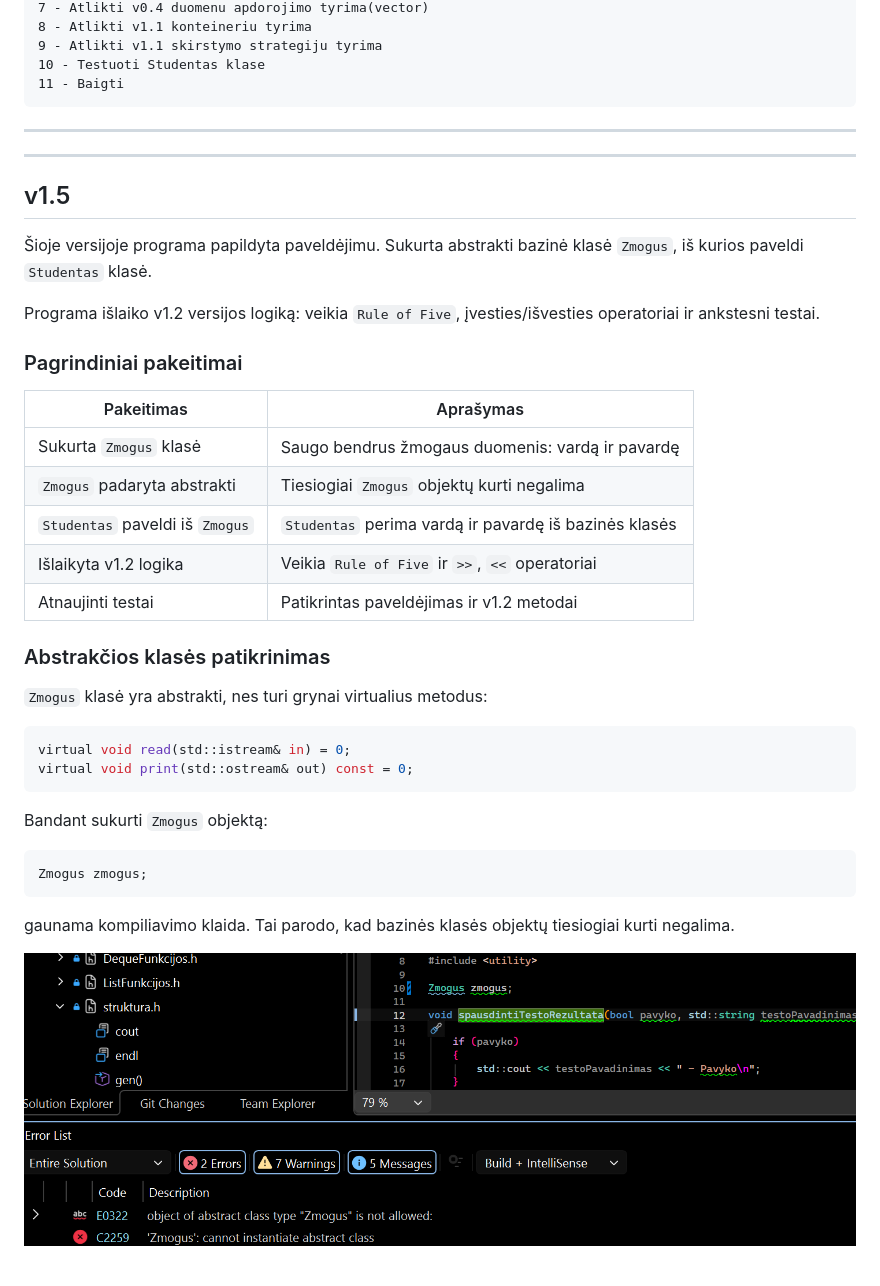
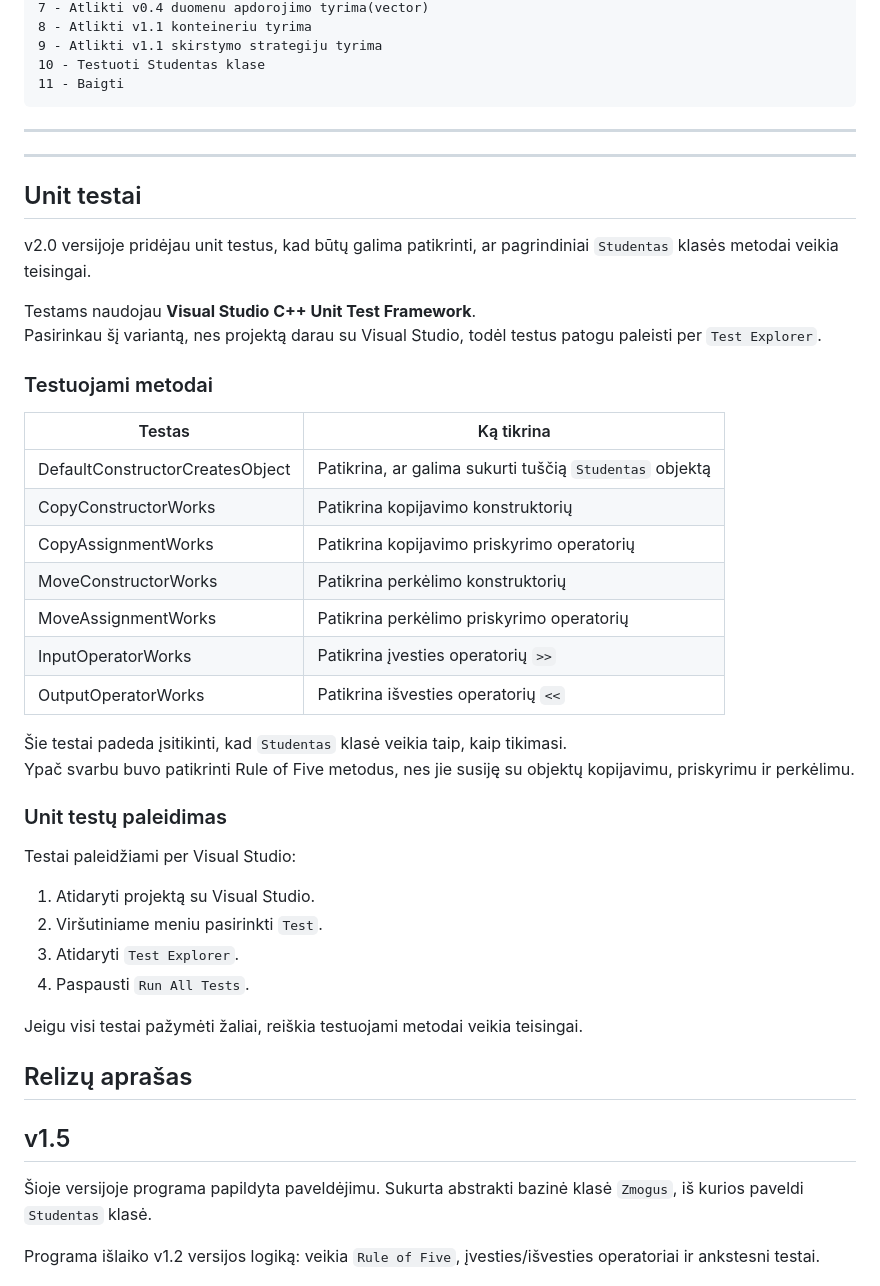
Before and after one commit to Boljerr/OOP_2, a Markdown page: README.md, the part around one of its changes. Rendered like a GitHub page.

Commit message:
Update readme with unit test section

````diff
--- a/README.md
+++ b/README.md
@@ -71,38 +71,43 @@ Programa taip pat gali būti paleidžiama iš tos vietos, kurioje CMake sugeneru
 
 ---
 
+## Unit testai
+
+v2.0 versijoje pridėjau unit testus, kad būtų galima patikrinti, ar pagrindiniai `Studentas` klasės metodai veikia teisingai.
+
+Testams naudojau **Visual Studio C++ Unit Test Framework**.
+Pasirinkau šį variantą, nes projektą darau su Visual Studio, todėl testus patogu paleisti per `Test Explorer`.
+
+### Testuojami metodai
+
+| Testas | Ką tikrina |
+|---|---|
+| DefaultConstructorCreatesObject | Patikrina, ar galima sukurti tuščią `Studentas` objektą |
+| CopyConstructorWorks | Patikrina kopijavimo konstruktorių |
+| CopyAssignmentWorks | Patikrina kopijavimo priskyrimo operatorių |
+| MoveConstructorWorks | Patikrina perkėlimo konstruktorių |
+| MoveAssignmentWorks | Patikrina perkėlimo priskyrimo operatorių |
+| InputOperatorWorks | Patikrina įvesties operatorių `>>` |
+| OutputOperatorWorks | Patikrina išvesties operatorių `<<` |
+
+Šie testai padeda įsitikinti, kad `Studentas` klasė veikia taip, kaip tikimasi.
+Ypač svarbu buvo patikrinti Rule of Five metodus, nes jie susiję su objektų kopijavimu, priskyrimu ir perkėlimu.
+
+### Unit testų paleidimas
+
+Testai paleidžiami per Visual Studio:
+
+1. Atidaryti projektą su Visual Studio.
+2. Viršutiniame meniu pasirinkti `Test`.
+3. Atidaryti `Test Explorer`.
+4. Paspausti `Run All Tests`.
+
+Jeigu visi testai pažymėti žaliai, reiškia testuojami metodai veikia teisingai.
+
+## Relizų aprašas
+
 ## v1.5
 
 Šioje versijoje programa papildyta paveldėjimu. Sukurta abstrakti bazinė klasė `Zmogus`, iš kurios paveldi `Studentas` klasė.
 
 Programa išlaiko v1.2 versijos logiką: veikia `Rule of Five`, įvesties/išvesties operatoriai ir ankstesni testai.
-
-### Pagrindiniai pakeitimai
-
-| Pakeitimas | Aprašymas |
-|---|---|
-| Sukurta `Zmogus` klasė | Saugo bendrus žmogaus duomenis: vardą ir pavardę |
-| `Zmogus` padaryta abstrakti | Tiesiogiai `Zmogus` objektų kurti negalima |
-| `Studentas` paveldi iš `Zmogus` | `Studentas` perima vardą ir pavardę iš bazinės klasės |
-| Išlaikyta v1.2 logika | Veikia `Rule of Five` ir `>>`, `<<` operatoriai |
-| Atnaujinti testai | Patikrintas paveldėjimas ir v1.2 metodai |
-
-### Abstrakčios klasės patikrinimas
-
-`Zmogus` klasė yra abstrakti, nes turi grynai virtualius metodus:
-
-```cpp
-virtual void read(std::istream& in) = 0;
-virtual void print(std::ostream& out) const = 0;
-```
-
-Bandant sukurti `Zmogus` objektą:
-
-```cpp
-Zmogus zmogus;
-```
-
-gaunama kompiliavimo klaida. Tai parodo, kad bazinės klasės objektų tiesiogiai kurti negalima.
-
-![Abstrakčios klasės klaida](images/zmogus_abstrakti_klaida.png)
-
````
Also changed, not shown: other parts of README.md (+0 -18 lines).
